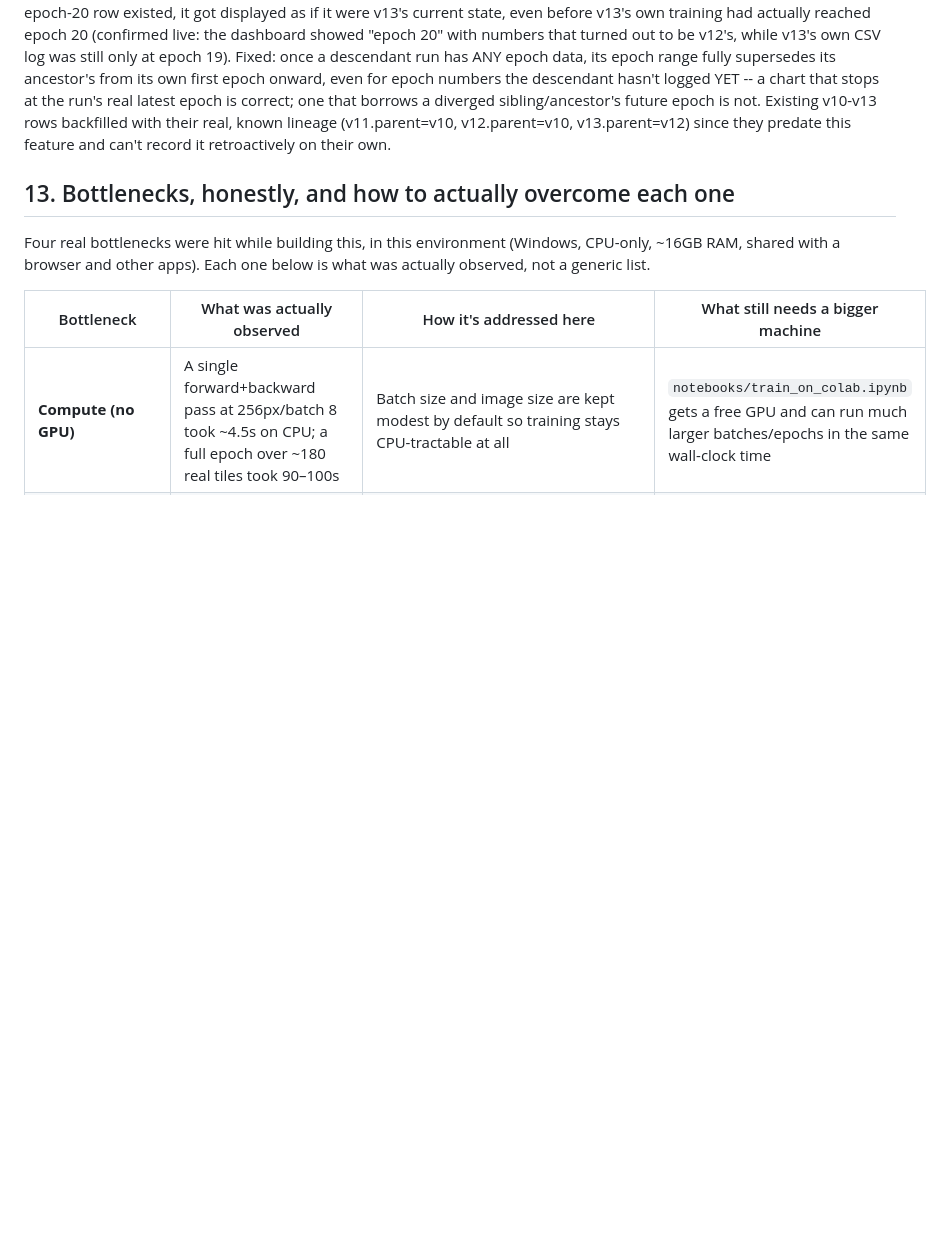
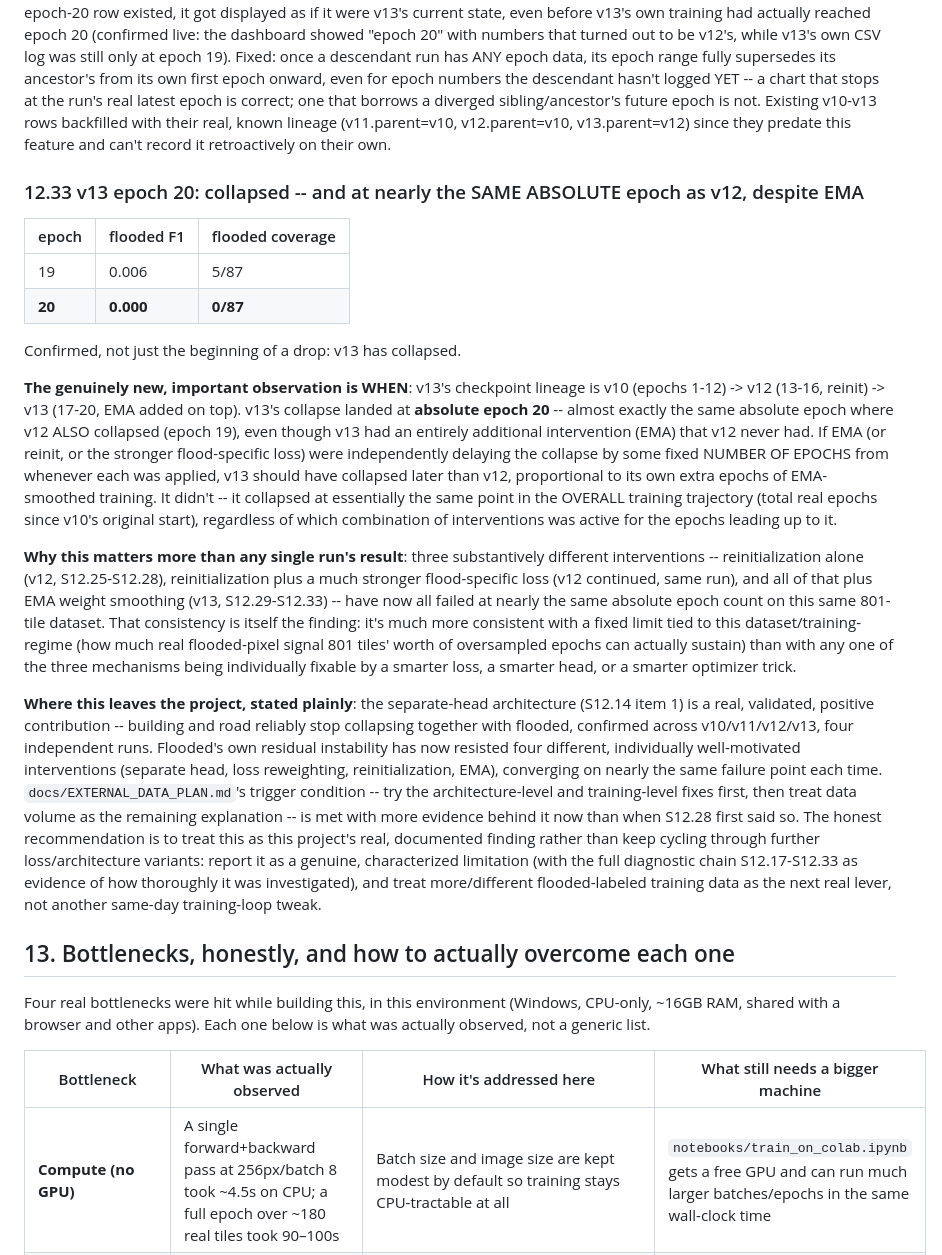
Before and after one commit to NotEmoliaN/D_A_GeoFormer, a Markdown page: docs/MANUAL.md, the part around the change. Rendered like a GitHub page; blank space fills up the shorter version.

Commit message:
docs: v13 epoch 20 -- collapsed at nearly the same ABSOLUTE epoch as v12 despite EMA (S12.33)

```diff
--- a/docs/MANUAL.md
+++ b/docs/MANUAL.md
@@ -1890,6 +1890,60 @@ is not. Existing v10-v13 rows backfilled with their real, known
 lineage (v11.parent=v10, v12.parent=v10, v13.parent=v12) since they
 predate this feature and can't record it retroactively on their own.
 
+### 12.33 v13 epoch 20: collapsed -- and at nearly the SAME ABSOLUTE epoch as v12, despite EMA
+
+| epoch | flooded F1 | flooded coverage |
+|---|---|---|
+| 19 | 0.006 | 5/87 |
+| **20** | **0.000** | **0/87** |
+
+Confirmed, not just the beginning of a drop: v13 has collapsed.
+
+**The genuinely new, important observation is WHEN**: v13's checkpoint
+lineage is v10 (epochs 1-12) -> v12 (13-16, reinit) -> v13 (17-20, EMA
+added on top). v13's collapse landed at **absolute epoch 20** -- almost
+exactly the same absolute epoch where v12 ALSO collapsed (epoch 19),
+even though v13 had an entirely additional intervention (EMA) that v12
+never had. If EMA (or reinit, or the stronger flood-specific loss) were
+independently delaying the collapse by some fixed NUMBER OF EPOCHS from
+whenever each was applied, v13 should have collapsed later than v12,
+proportional to its own extra epochs of EMA-smoothed training. It
+didn't -- it collapsed at essentially the same point in the OVERALL
+training trajectory (total real epochs since v10's original start),
+regardless of which combination of interventions was active for the
+epochs leading up to it.
+
+**Why this matters more than any single run's result**: three
+substantively different interventions -- reinitialization alone (v12,
+S12.25-S12.28), reinitialization plus a much stronger flood-specific
+loss (v12 continued, same run), and all of that plus EMA weight
+smoothing (v13, S12.29-S12.33) -- have now all failed at nearly the
+same absolute epoch count on this same 801-tile dataset. That
+consistency is itself the finding: it's much more consistent with a
+fixed limit tied to this dataset/training-regime (how much real
+flooded-pixel signal 801 tiles' worth of oversampled epochs can
+actually sustain) than with any one of the three mechanisms being
+individually fixable by a smarter loss, a smarter head, or a smarter
+optimizer trick.
+
+**Where this leaves the project, stated plainly**: the separate-head
+architecture (S12.14 item 1) is a real, validated, positive
+contribution -- building and road reliably stop collapsing together
+with flooded, confirmed across v10/v11/v12/v13, four independent runs.
+Flooded's own residual instability has now resisted four different,
+individually well-motivated interventions (separate head, loss
+reweighting, reinitialization, EMA), converging on nearly the same
+failure point each time. `docs/EXTERNAL_DATA_PLAN.md`'s trigger
+condition -- try the architecture-level and training-level fixes first,
+then treat data volume as the remaining explanation -- is met with more
+evidence behind it now than when S12.28 first said so. The honest
+recommendation is to treat this as this project's real, documented
+finding rather than keep cycling through further loss/architecture
+variants: report it as a genuine, characterized limitation (with the
+full diagnostic chain S12.17-S12.33 as evidence of how thoroughly it
+was investigated), and treat more/different flooded-labeled training
+data as the next real lever, not another same-day training-loop tweak.
+
 ## 13. Bottlenecks, honestly, and how to actually overcome each one
 
 Four real bottlenecks were hit while building this, in this environment
```
